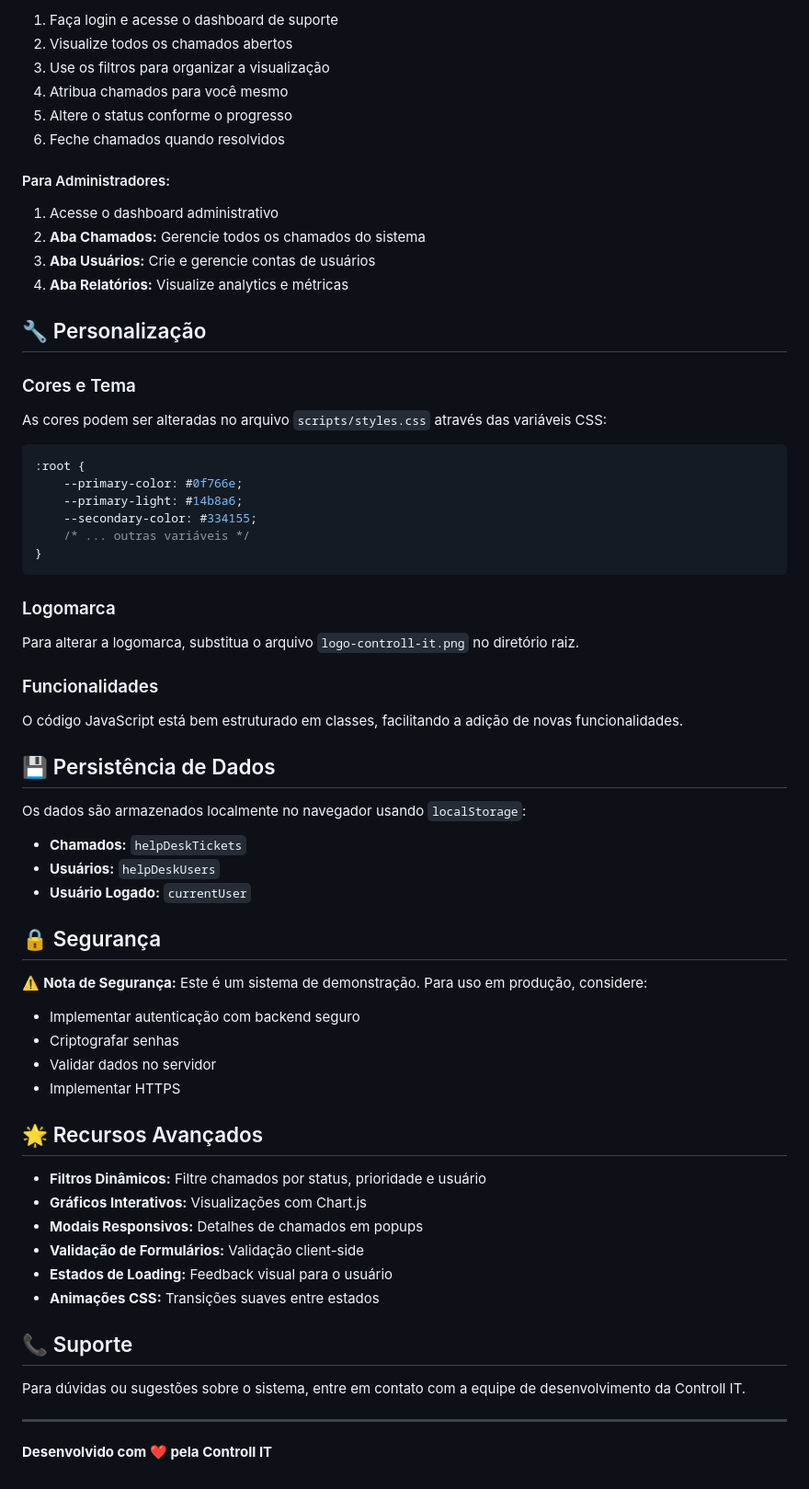
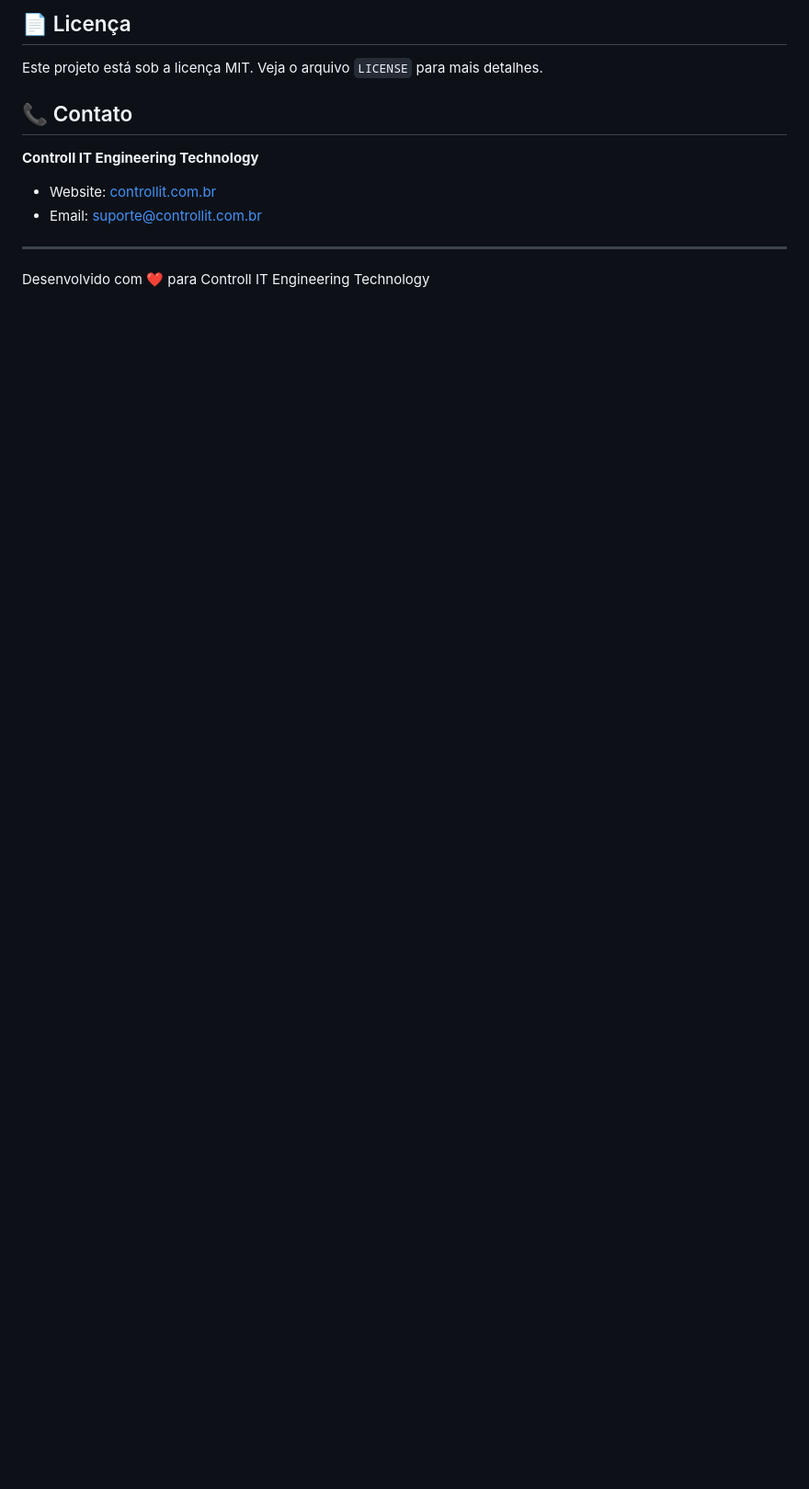
Before and after one commit to douglasmouradev/help-desk-controll, a Markdown page: README.md, the part around the change printed below. Shown: that part at 92% size. GitHub-like rendering; blank space fills up the shorter version.

````diff
--- a/README.md
+++ b/README.md
@@ -87,71 +141,14 @@ O sistema vem com usuários pré-configurados:
 
-1. Faça login e acesse o dashboard de suporte
-2. Visualize todos os chamados abertos
-3. Use os filtros para organizar a visualização
-4. Atribua chamados para você mesmo
-5. Altere o status conforme o progresso
-6. Feche chamados quando resolvidos
+## 📄 Licença
 
-#### Para Administradores:
+Este projeto está sob a licença MIT. Veja o arquivo `LICENSE` para mais detalhes.
 
-1. Acesse o dashboard administrativo
-2. **Aba Chamados:** Gerencie todos os chamados do sistema
-3. **Aba Usuários:** Crie e gerencie contas de usuários
-4. **Aba Relatórios:** Visualize analytics e métricas
+## 📞 Contato
 
-## 🔧 Personalização
-
-### Cores e Tema
-
-As cores podem ser alteradas no arquivo `scripts/styles.css` através das variáveis CSS:
-
-```css
-:root {
-    --primary-color: #0f766e;
-    --primary-light: #14b8a6;
-    --secondary-color: #334155;
-    /* ... outras variáveis */
-}
-```
-
-### Logomarca
-
-Para alterar a logomarca, substitua o arquivo `logo-controll-it.png` no diretório raiz.
-
-### Funcionalidades
-
-O código JavaScript está bem estruturado em classes, facilitando a adição de novas funcionalidades.
-
-## 💾 Persistência de Dados
-
-Os dados são armazenados localmente no navegador usando `localStorage`:
-
-* **Chamados:** `helpDeskTickets`
-* **Usuários:** `helpDeskUsers`
-* **Usuário Logado:** `currentUser`
-
-## 🔒 Segurança
-
-⚠️ **Nota de Segurança:** Este é um sistema de demonstração. Para uso em produção, considere:
-
-* Implementar autenticação com backend seguro
-* Criptografar senhas
-* Validar dados no servidor
-* Implementar HTTPS
-
-## 🌟 Recursos Avançados
-
-* **Filtros Dinâmicos:** Filtre chamados por status, prioridade e usuário
-* **Gráficos Interativos:** Visualizações com Chart.js
-* **Modais Responsivos:** Detalhes de chamados em popups
-* **Validação de Formulários:** Validação client-side
-* **Estados de Loading:** Feedback visual para o usuário
-* **Animações CSS:** Transições suaves entre estados
-
-## 📞 Suporte
-
-Para dúvidas ou sugestões sobre o sistema, entre em contato com a equipe de desenvolvimento da Controll IT.
+**Controll IT Engineering Technology**
+- Website: [controllit.com.br](https://controllit.com.br)
+- Email: suporte@controllit.com.br
 
 ---
 
-**Desenvolvido com ❤️ pela Controll IT**
+Desenvolvido com ❤️ para Controll IT Engineering Technology
````
Also changed, not shown: other parts of README.md (+112 -58 lines).
